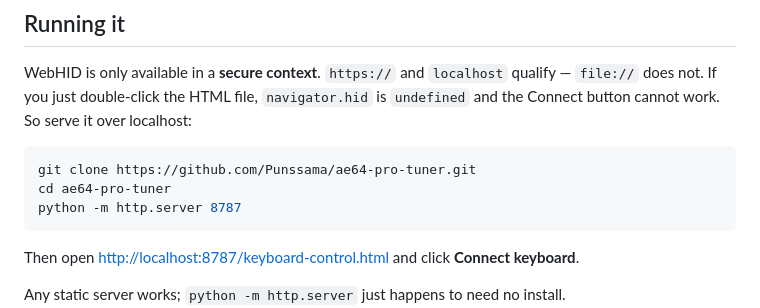
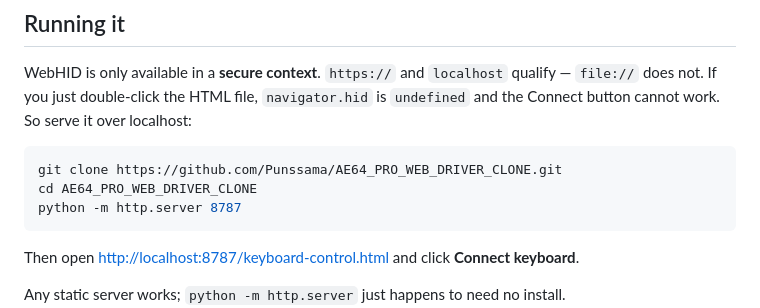
Before and after one commit to Punssama/AE64_PRO_WEB_DRIVER_CLONE, a Markdown page: README.md, the part around the change. Drawn GitHub-style.

Commit message:
Point README clone URL at the published repo
Co-Authored-By: Claude Opus 5 <noreply@anthropic.com>
Claude-Session: https://claude.ai/code/session_01UhvhoEEVKyzQCbvyT1bUum

````diff
--- a/README.md
+++ b/README.md
@@ -32,8 +32,8 @@ WebHID is only available in a **secure context**. `https://` and `localhost` qua
 `undefined` and the Connect button cannot work. So serve it over localhost:
 
 ```sh
-git clone https://github.com/Punssama/ae64-pro-tuner.git
-cd ae64-pro-tuner
+git clone https://github.com/Punssama/AE64_PRO_WEB_DRIVER_CLONE.git
+cd AE64_PRO_WEB_DRIVER_CLONE
 python -m http.server 8787
 ```
 
````
